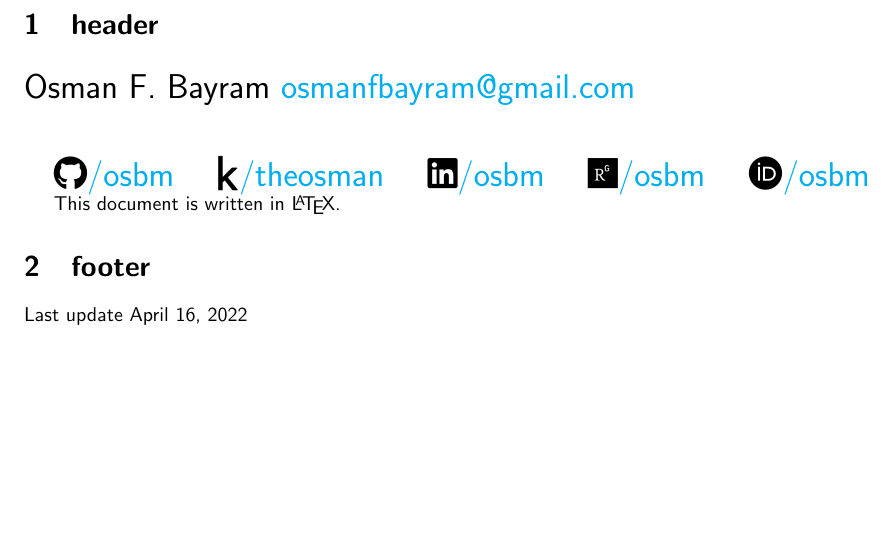
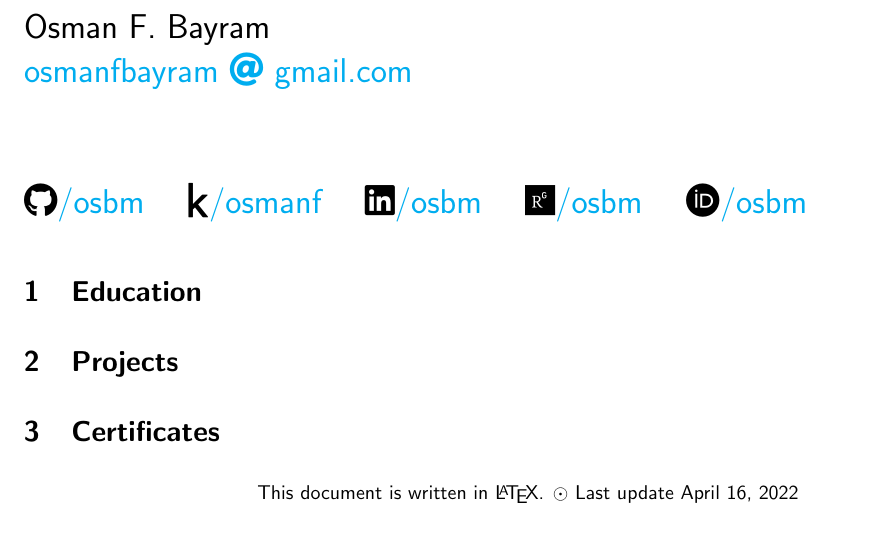
Before and after one commit to osbm/osbm-CV, a LaTeX CV (resume.tex, which reads resume-class.cls): part of the page, cut at the place of the change, the shorter picture padded with empty space. Compiled offline with pdfLaTeX.

Commit message:
all work amount to nothin

```diff
--- a/resume-class.cls
+++ b/resume-class.cls
@@ -1,12 +1,53 @@
 % Class
-\ProvidesClass{resume-class}[2020/03/20 CV class]
+\ProvidesClass{resume-class}[2022/04/12 CV class]
 \LoadClass{article}
 \NeedsTeXFormat{LaTeX2e}
 
 
-\RequirePackage{}
 \usepackage{fontawesome5} % Font Awesome
+\usepackage{graphicx} % includegraphics command is implemented here
+\RequirePackage{tikz}
+\RequirePackage{xcolor}
+\RequirePackage[absolute,overlay]{textpos}
 
+
+
+\setlength{\TPHorizModule}{1cm} % Left margin
+\setlength{\TPVertModule}{1cm} % Top margin
+
+\newlength\imagewidth
+\newlength\imagescale
+\pgfmathsetlength{\imagewidth}{5cm}
+\pgfmathsetlength{\imagescale}{\imagewidth/600}
+
+\newlength{\TotalSectionLength} % Define a new length to hold the remaining line width after the section title is printed
+\newlength{\SectionTitleLength} % Define a new length to hold the width of the section title
+\newcommand{\profilesection}[1]{%
+	\setlength\TotalSectionLength{\linewidth}% Set the total line width
+	\settowidth{\SectionTitleLength}{\huge #1 }% Calculate the width of the section title
+	\addtolength\TotalSectionLength{-\SectionTitleLength}% Subtract the section title width from the total width
+	\addtolength\TotalSectionLength{-2.22221pt}% Modifier to remove overfull box warning
+	\vspace{8pt}% Whitespace before the section title
+	{\color{black!80} \huge #1 \rule[0.15\baselineskip]{\TotalSectionLength}{1pt}}% Print the title and auto-width rule
+}
+
+\newcommand{\cvdate}[1]{\renewcommand{\cvdate}{#1}}
+\newcommand{\cvmail}[1]{\renewcommand{\cvmail}{#1}}
+\newcommand{\cvnumberphone}[1]{\renewcommand{\cvnumberphone}{#1}}
+\newcommand{\cvaddress}[1]{\renewcommand{\cvaddress}{#1}}
+\newcommand{\cvsite}[1]{\renewcommand{\cvsite}{#1}}
+\newcommand{\aboutme}[1]{\renewcommand{\aboutme}{#1}}
+\newcommand{\profilepic}[1]{\renewcommand{\profilepic}{#1}}
+\newcommand{\cvname}[1]{\renewcommand{\cvname}{#1}}
+\newcommand{\cvjobtitle}[1]{\renewcommand{\cvjobtitle}{#1}}
+
+\newcommand{\makesidebar}{
+    \begin{tikzpicture}[remember picture,overlay]
+        \node [rectangle, fill=sidecolor, anchor=north, minimum width=9cm, minimum height=\paperheight+1cm] (box) at (-5cm,0.5cm){};
+    \end{tikzpicture}
+
+
+}
 
 % Page settings
 \usepackage[left=0.75in,top=0.6in,right=0.75in,bottom=0.6in]{geometry}
@@ -20,4 +61,30 @@
     pdfauthor=Osman F. Bayram,
     pdfpagemode=FullScreen,
 }
+
+\newenvironment{sidebar}{}{}
+\pagestyle{empty} % Disable headers and footers
+\setlength{\parindent}{0pt} % Disable paragraph indentation
+% define colors
+\definecolor{white}{RGB}{255,255,255}
+\definecolor{gray}{HTML}{4D4D4D}
+\definecolor{sidecolor}{HTML}{E7E7E7}
+\definecolor{mainblue}{HTML}{0E5484}
+\definecolor{maingray}{HTML}{B9B9B9}
+
 \renewcommand{\familydefault}{\sfdefault}
+
+
+% page footer
+
+
+
+
+\newcommand{\footer}{
+    \normalsize
+    \begin{center}
+        This document is written in \LaTeX.
+        $\odot$
+        Last update \today
+    \end{center}
+}
--- a/resume.tex
+++ b/resume.tex
@@ -4,26 +4,45 @@
 \author{Osman Faruk Bayram}
 
 \begin{document}
-\section{header}
-\LARGE{Osman F. Bayram} \href{mailto://osmanfbayram@gmail.com}{osmanfbayram@gmail.com}\\
+
+
+\LARGE
+
+Osman F. Bayram
+
+
+% Custom commands that i need
+% name
+% profession
+% email
+% location
+% personal website
+
+% kaggle
+% github
+% linkedin
+% stackoverflow
+
+
+\href{mailto://osmanfbayram@gmail.com}{osmanfbayram \faIcon{at} gmail.com}\\
+
+
+\makesidebar
 
 \faIcon{github}\href{http://github.com/osbm}{/osbm} \quad
-\faIcon{kaggle}\href{https://www.kaggle.com/theosman}{/theosman} \quad
+\faIcon{kaggle}\href{https://www.kaggle.com/osmanf}{/osmanf} \quad
 \faIcon{linkedin}\href{https://www.linkedin.com/in/osbm}{/osbm} \quad
 \faIcon{researchgate}\href{https://www.researchgate.net/profile/Osman-Faruk-Bayram}{/osbm} \quad
 \faIcon{orcid}\href{https://orcid.org/0000-0002-4346-5356}{/osbm} \quad
 
+\section{Education}
 
-\normalsize
+\section{Projects}
 
-This document is written in \LaTeX.
+\section{Certificates}
 
-\section{footer}
 
-Last update \today
+
+\footer
 
 \end{document}
-
-\begin{sidebar}
-
-\end{sidebar}
```
Also changed, not shown: assets/profile_picture.png (added).
